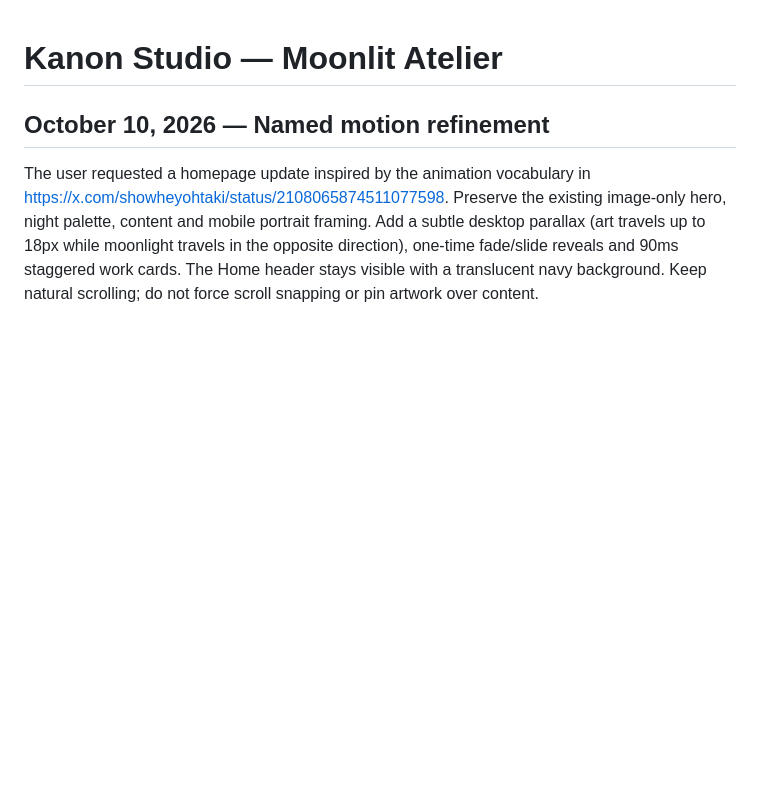
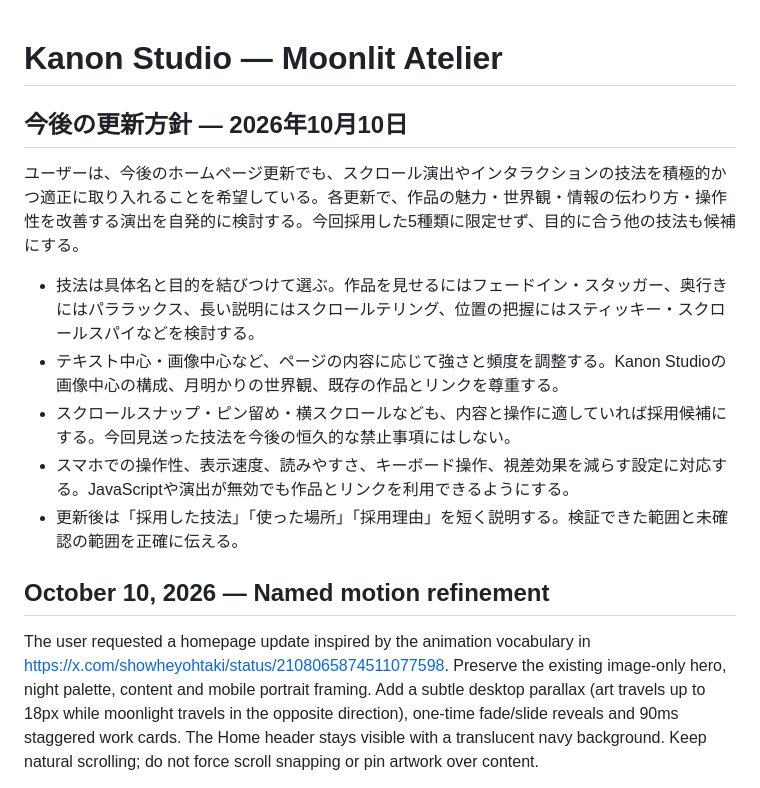
Before and after one commit to phstarrion/phstarrion.github.io, a Markdown page: DESIGN.md, the part around the change. Drawn GitHub-style; blank space fills up the shorter version.

Commit message:
Record ongoing preference for purposeful website motion

```diff
--- a/DESIGN.md
+++ b/DESIGN.md
@@ -1,4 +1,14 @@
 # Kanon Studio — Moonlit Atelier
+
+## 今後の更新方針 — 2026年10月10日
+
+ユーザーは、今後のホームページ更新でも、スクロール演出やインタラクションの技法を積極的かつ適正に取り入れることを希望している。各更新で、作品の魅力・世界観・情報の伝わり方・操作性を改善する演出を自発的に検討する。今回採用した5種類に限定せず、目的に合う他の技法も候補にする。
+
+- 技法は具体名と目的を結びつけて選ぶ。作品を見せるにはフェードイン・スタッガー、奥行きにはパララックス、長い説明にはスクロールテリング、位置の把握にはスティッキー・スクロールスパイなどを検討する。
+- テキスト中心・画像中心など、ページの内容に応じて強さと頻度を調整する。Kanon Studioの画像中心の構成、月明かりの世界観、既存の作品とリンクを尊重する。
+- スクロールスナップ・ピン留め・横スクロールなども、内容と操作に適していれば採用候補にする。今回見送った技法を今後の恒久的な禁止事項にはしない。
+- スマホでの操作性、表示速度、読みやすさ、キーボード操作、視差効果を減らす設定に対応する。JavaScriptや演出が無効でも作品とリンクを利用できるようにする。
+- 更新後は「採用した技法」「使った場所」「採用理由」を短く説明する。検証できた範囲と未確認の範囲を正確に伝える。
 
 ## October 10, 2026 — Named motion refinement
 
```
